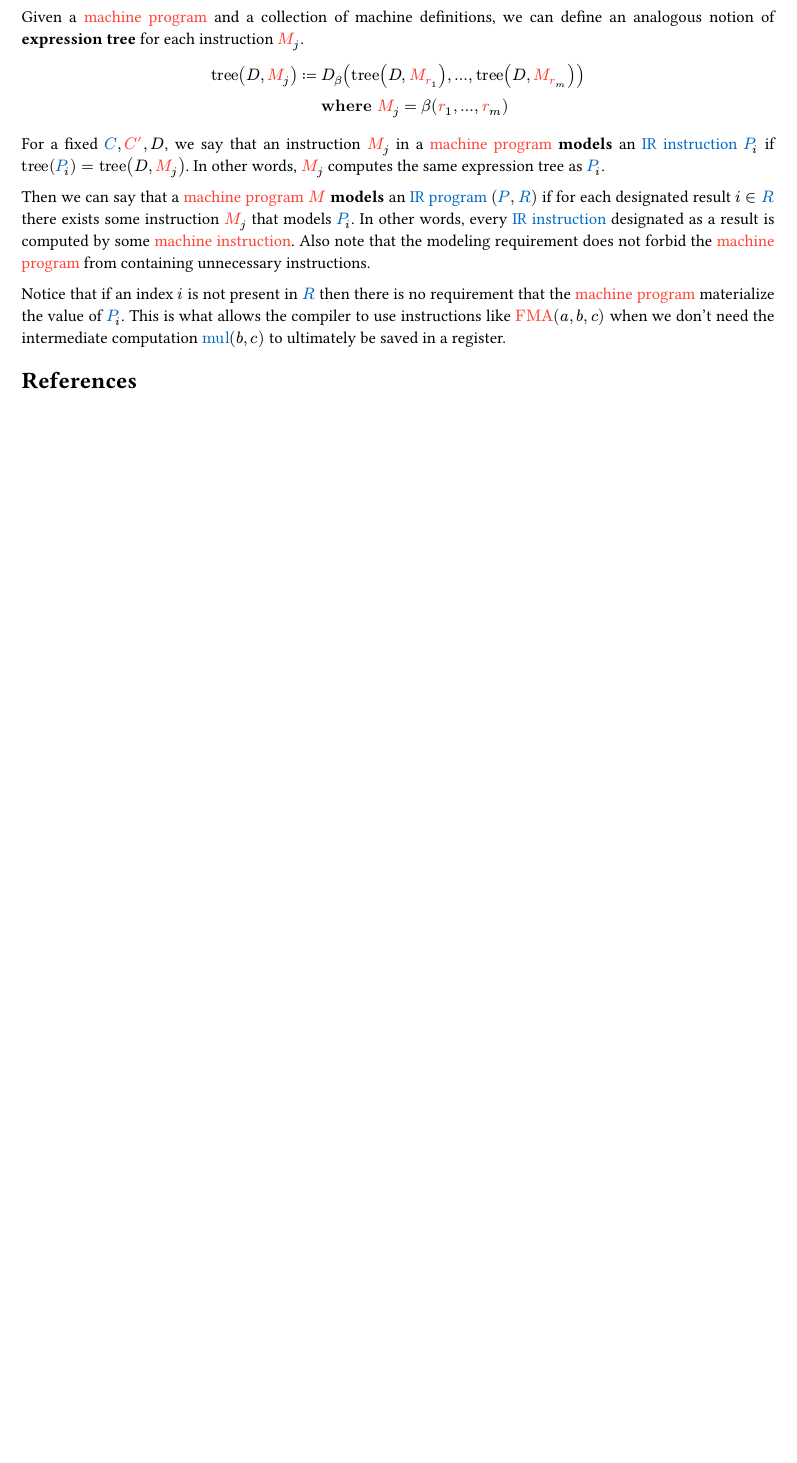
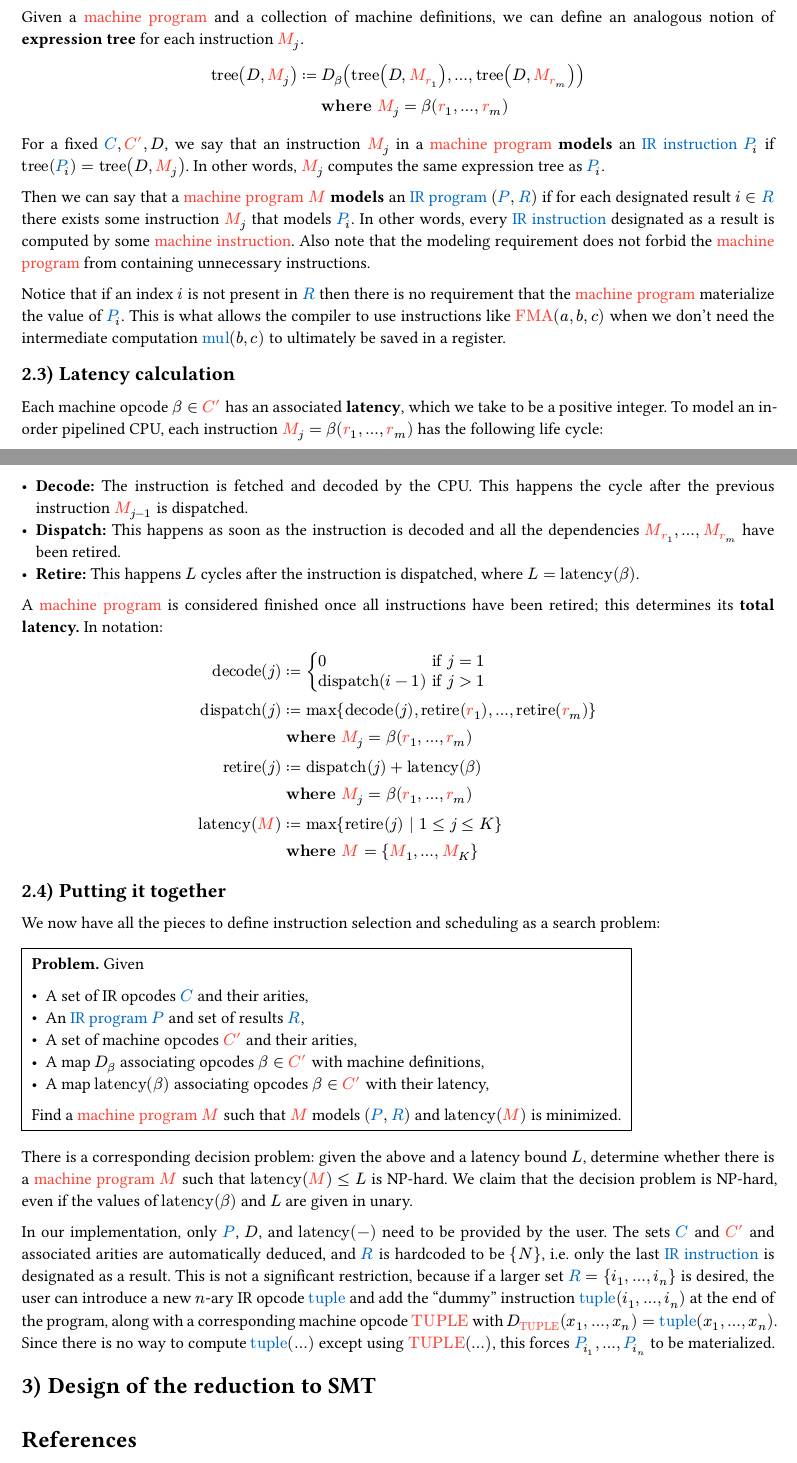
Before and after one commit to pithlessly/cs517-smt-isel, a Typst document (writeup.typ): part of page 2 of 2 before the commit and two parts of pages 2 and 3 of 3 after it, the two joined at a grey line, cut so that both start at the same text, the shorter picture padded with empty space. The pictures show the PDF file writeup.pdf that the author committed with the source.

Commit message:
more work on the writeup

```diff
--- a/writeup.typ
+++ b/writeup.typ
@@ -136,6 +139,53 @@ Then we can say that a machine program $mM$ *models* an IR program $(pP, pR)$ if
 
 Notice that if an index $i$ is not present in $pR$ then there is no requirement that the machine program materialize the value of $pP_i$. This is what allows the compiler to use instructions like $machine("FMA")(a, b, c)$ when we don't need the intermediate computation $ir("mul")(b, c)$ to ultimately be saved in a register.
 
+== Latency calculation
+
+#let latency = "latency"
+#let decode = "decode"
+#let dispatch = "dispatch"
+#let retire = "retire"
+
+Each machine opcode $β ∈ mC$ has an associated *latency*, which we take to be a positive integer. To model an in-order pipelined CPU, each instruction $mM_j = β (rr_1, ..., rr_m)$ has the following life cycle:
+
+- *Decode:* The instruction is fetched and decoded by the CPU. This happens the cycle after the previous instruction $mM_(j-1)$ is dispatched.
+- *Dispatch:* This happens as soon as the instruction is decoded and all the dependencies $mM_rr_1, ..., mM_rr_m$ have been retired.
+- *Retire:* This happens $L$ cycles after the instruction is dispatched, where $L = latency(β)$.
+
+A machine program is considered finished once all instructions have been retired; this determines its *total latency.* In notation:
+
+$
+  decode(j) &:= cases(0 &"if" j = 1, dispatch(i-1) &"if" j > 1) \
+  dispatch(j) &:= max{ decode(j), retire(rr_1), ..., retire(rr_m) } \
+              &#[*where*] mM_j = β (rr_1, ..., rr_m) \
+  retire(j) &:= dispatch(j) + latency(β) \
+              &#[*where*] mM_j = β (rr_1, ..., rr_m) \
+  latency(mM) &:= max{ retire(j) | 1 ≤ j ≤ K } \
+              &#[*where*] mM = { mM_1, ..., mM_K }
+$
+
+== Putting it together
+
+We now have all the pieces to define instruction selection and scheduling as a search problem:
+
+#box(stroke: 0.7pt, inset: 0.6em)[
+  *Problem.* Given
+
+  - A set of IR opcodes $pC$ and their arities,
+  - An IR program $pP$ and set of results $pR$,
+  - A set of machine opcodes $mC$ and their arities,
+  - A map $D_β$ associating opcodes $β ∈ mC$ with machine definitions,
+  - A map $latency(β)$ associating opcodes $β ∈ mC$ with their latency,
+
+  Find a machine program $mM$ such that $mM$ models $(pP, pR)$ and $latency(mM)$ is minimized.
+]
+
+There is a corresponding decision problem: given the above and a latency bound $L$, determine whether there is a machine program $mM$ such that $latency(mM) ≤ L$ is NP-hard. We claim that the decision problem is NP-hard, even if the values of $latency(β)$ and $L$ are given in unary.
+
+In our implementation, only $pP$, $D$, and $latency(-)$ need to be provided by the user. The sets $pC$ and $mC$ and associated arities are automatically deduced, and $pR$ is hardcoded to be ${ N }$, i.e. only the last IR instruction is designated as a result. This is not a significant restriction, because if a larger set $pR = { i_1, ..., i_n }$ is desired, the user can introduce a new $n$-ary IR opcode $ir("tuple")$ and add the "dummy" instruction $ir("tuple")(i_1, ..., i_n)$ at the end of the program, along with a corresponding machine opcode $machine("TUPLE")$ with $D_machine("TUPLE")(x_1, ..., x_n) = ir("tuple")(x_1, ..., x_n)$. Since there is no way to compute $ir("tuple")(...)$ except using $machine("TUPLE")(...)$, this forces $pP_i_1, ..., pP_i_n$ to be materialized.
+
+= Design of the reduction to SMT
+
 #bibliography(
   "works.bib",
   title: [References],
```
Also changed, not shown: writeup.pdf, writeup.typ (9 more changed lines).
